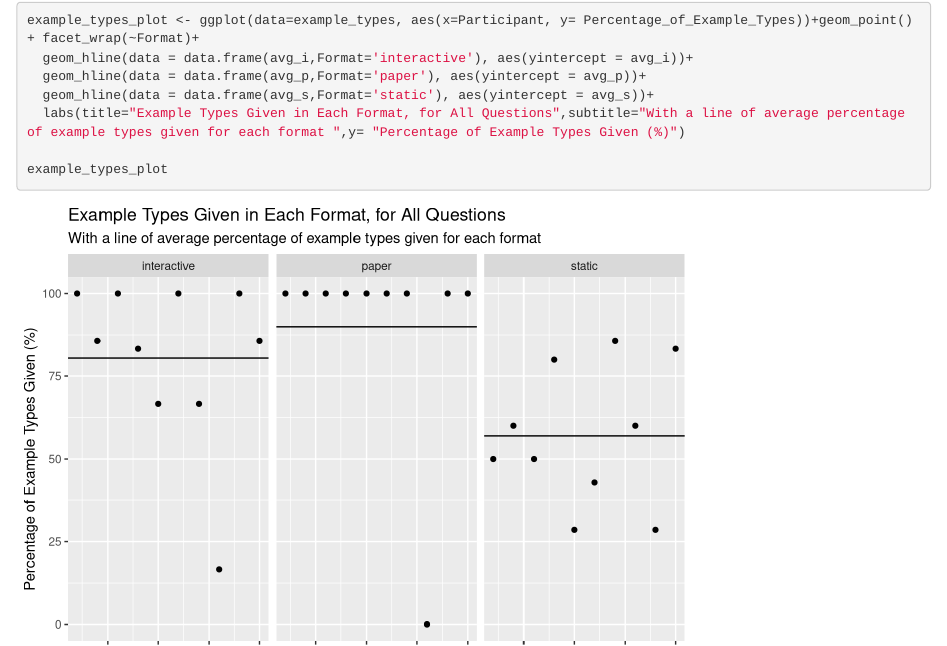
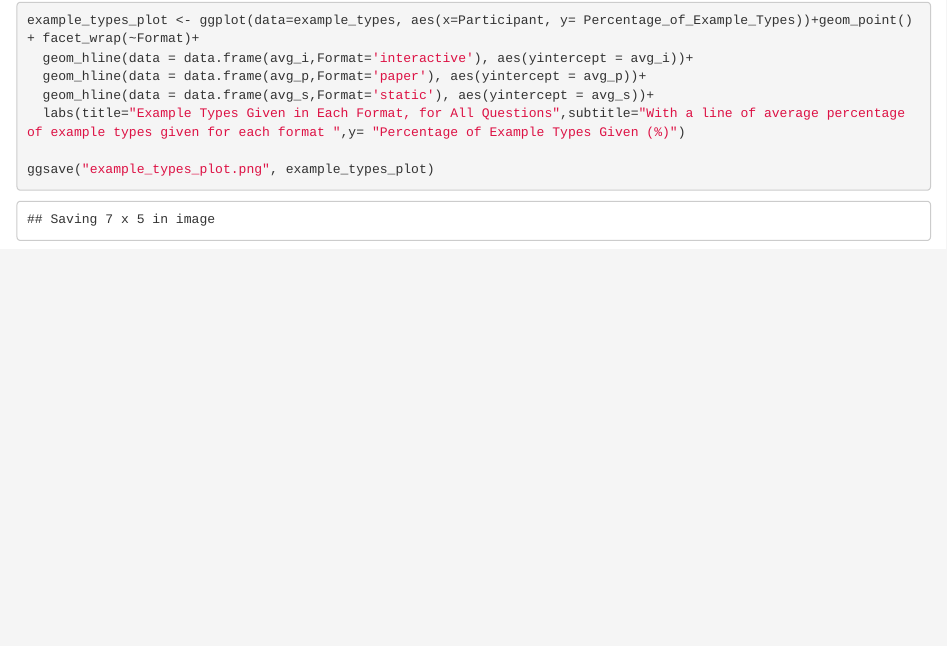
Before and after one commit to alvbeattie/UG971_Example_Generation_and_STACK, an R Markdown document (Plots_for_project.Rmd): the page in a window 1100 px wide, from 5150 px down. Rendered offline with R 4.5, knitr and Pandoc, with nearby package versions.

Commit message:
Saving new plot for example types

````diff
--- a/Plots_for_project.Rmd
+++ b/Plots_for_project.Rmd
@@ -494,5 +494,5 @@ example_types_plot <- ggplot(data=example_types, aes(x=Participant, y= Percentag
   geom_hline(data = data.frame(avg_s,Format='static'), aes(yintercept = avg_s))+
   labs(title="Example Types Given in Each Format, for All Questions",subtitle="With a line of average percentage of example types given for each format ",y= "Percentage of Example Types Given (%)")
 
-example_types_plot
+ggsave("example_types_plot.png", example_types_plot)
 ```
````
Also changed, not shown: Plots/example_types_plot.png (added).
